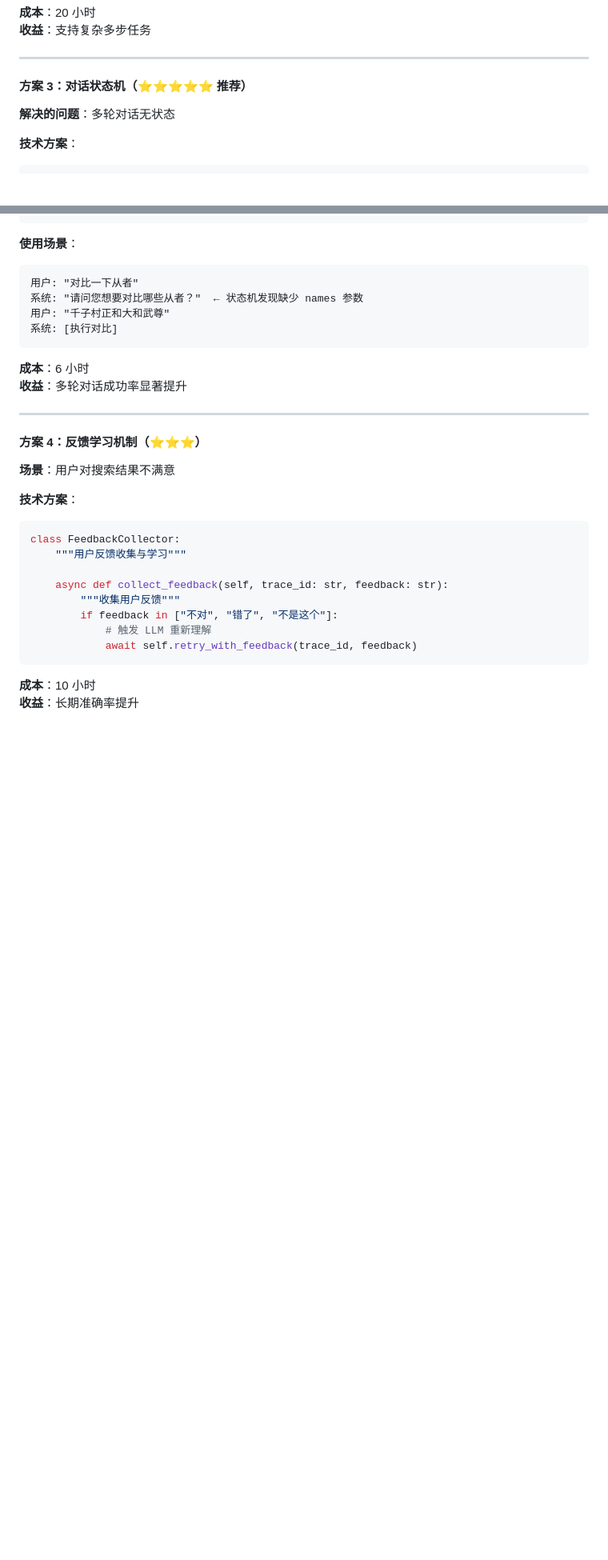
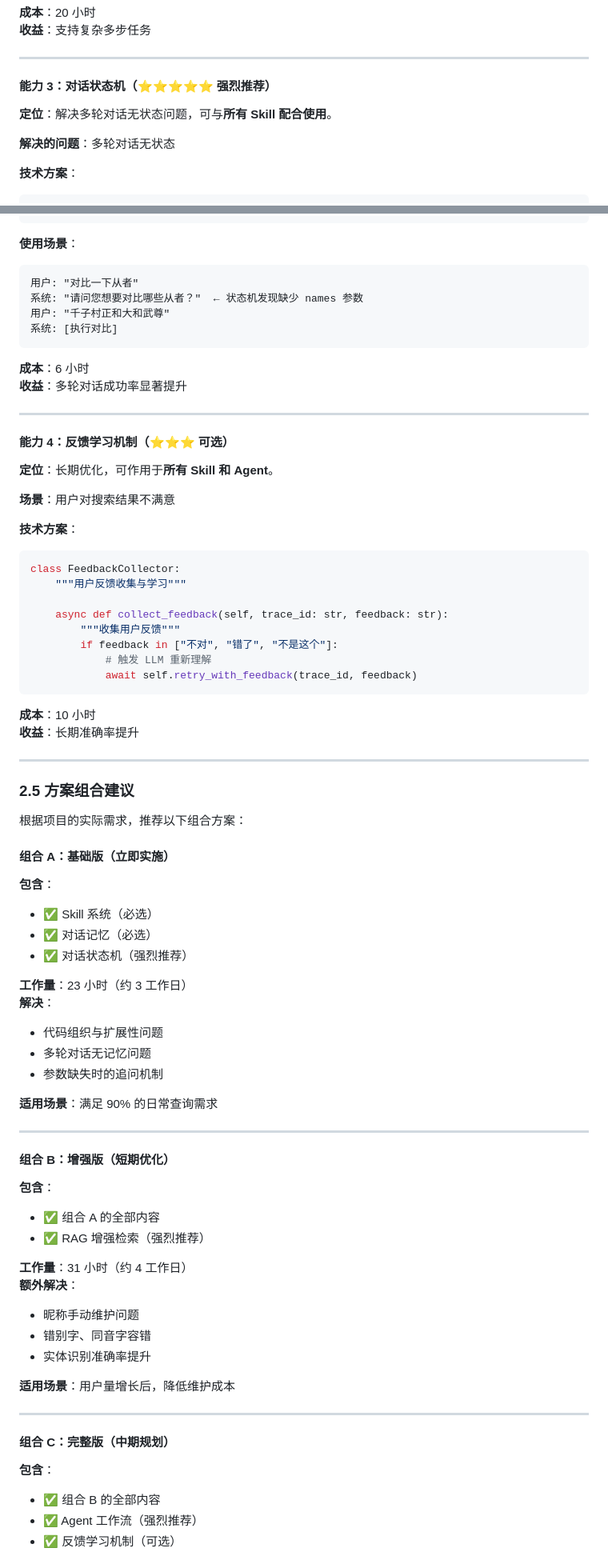
Before and after one commit to kanoha222/Laplace, a Markdown page: docs/architecture-discussions/ADR-013-skill-architecture.md, 2 parts joined by grey strips. Shown at 80% size. GitHub-like rendering; blank space fills up the shorter version.

```diff
--- a/docs/architecture-discussions/ADR-013-skill-architecture.md
+++ b/docs/architecture-discussions/ADR-013-skill-architecture.md
@@ -206,7 +242,9 @@ class TeamBuilderAgent:
 
 ---
 
-#### 方案 3：对话状态机（⭐⭐⭐⭐⭐ 推荐）
+#### 能力 3：对话状态机（⭐⭐⭐⭐⭐ 强烈推荐）
+
+**定位**：解决多轮对话无状态问题，可与**所有 Skill 配合使用**。
 
 **解决的问题**：多轮对话无状态
 
@@ -243,7 +281,9 @@ class DialogueState:
 
 ---
 
-#### 方案 4：反馈学习机制（⭐⭐⭐）
+#### 能力 4：反馈学习机制（⭐⭐⭐ 可选）
+
+**定位**：长期优化，可作用于**所有 Skill 和 Agent**。
 
 **场景**：用户对搜索结果不满意
 
@@ -261,3 +301,50 @@ class FeedbackCollector:
 
 **成本**：10 小时
 **收益**：长期准确率提升
+
+---
+
+### 2.5 方案组合建议
+
+根据项目的实际需求，推荐以下组合方案：
+
+#### 组合 A：基础版（立即实施）
+
+**包含**：
+- ✅ Skill 系统（必选）
+- ✅ 对话记忆（必选）
+- ✅ 对话状态机（强烈推荐）
+
+**工作量**：23 小时（约 3 工作日）
+**解决**：
+- 代码组织与扩展性问题
+- 多轮对话无记忆问题
+- 参数缺失时的追问机制
+
+**适用场景**：满足 90% 的日常查询需求
+
+---
+
+#### 组合 B：增强版（短期优化）
+
+**包含**：
+- ✅ 组合 A 的全部内容
+- ✅ RAG 增强检索（强烈推荐）
+
+**工作量**：31 小时（约 4 工作日）
+**额外解决**：
+- 昵称手动维护问题
+- 错别字、同音字容错
+- 实体识别准确率提升
+
+**适用场景**：用户量增长后，降低维护成本
+
+---
+
+#### 组合 C：完整版（中期规划）
+
+**包含**：
+- ✅ 组合 B 的全部内容
+- ✅ Agent 工作流（强烈推荐）
+- ✅ 反馈学习机制（可选）
+
```
Also changed, not shown: other parts of docs/architecture-discussions/ADR-013-skill-architecture.md (+78 -11 lines).
